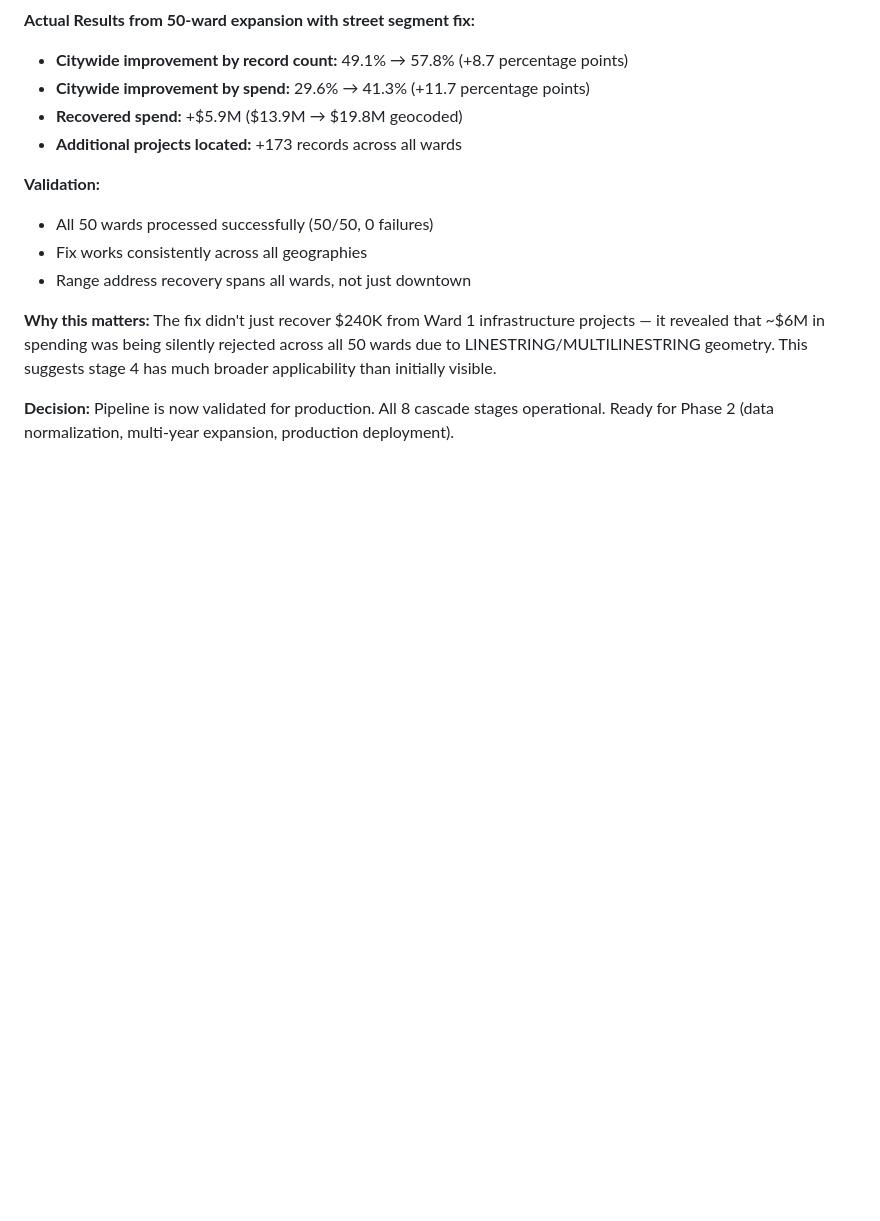
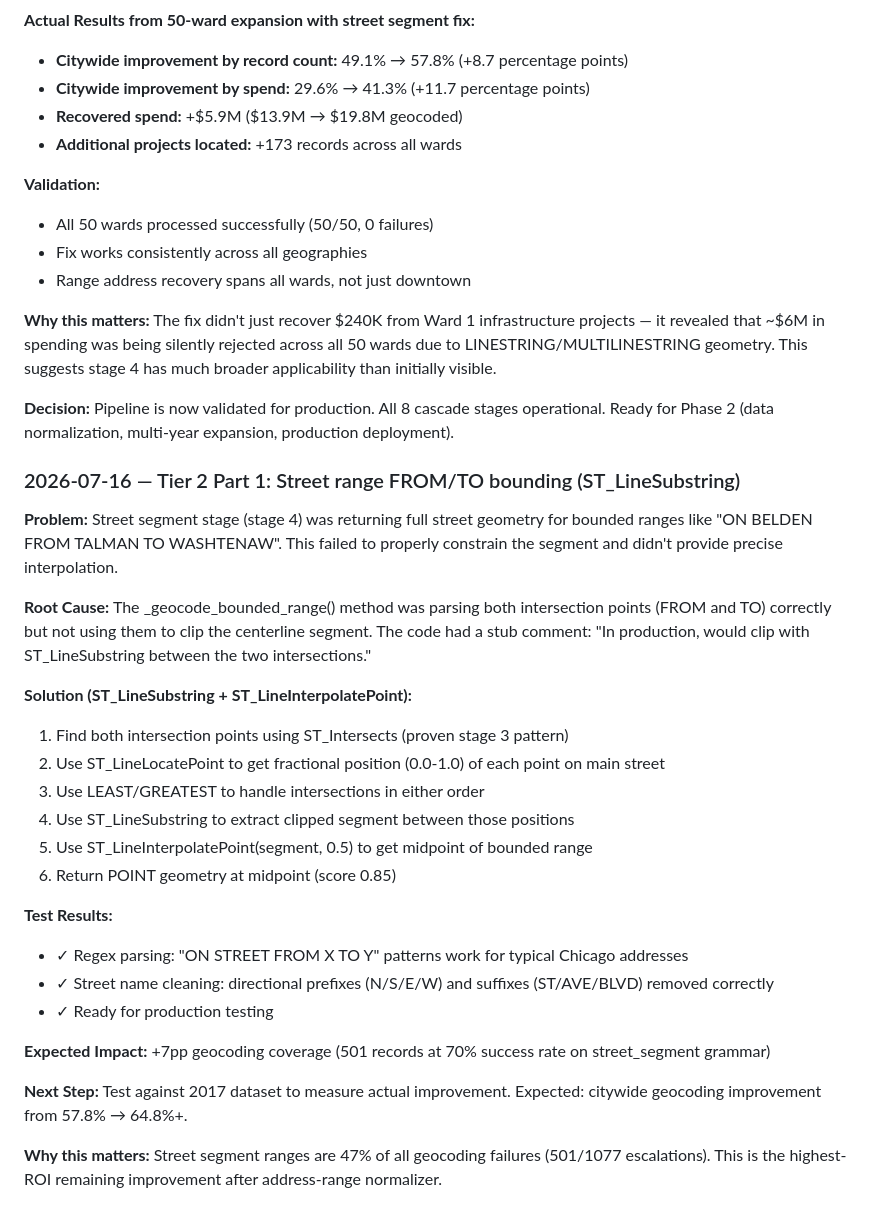
Before and after one commit to thechefcharles/project-holos-repo, a Markdown page: decisions.md, the part around the change. GitHub-like rendering; blank space fills up the shorter version.

Commit message:
Decision: Tier 2 Part 1 street range FROM/TO bounding algorithm implemented

```diff
--- a/decisions.md
+++ b/decisions.md
@@ -1062,3 +1062,28 @@ LineString records represent **failed geocoding**, not incomplete data. When geo
 **Why this matters:** The fix didn't just recover $240K from Ward 1 infrastructure projects — it revealed that ~$6M in spending was being silently rejected across all 50 wards due to LINESTRING/MULTILINESTRING geometry. This suggests stage 4 has much broader applicability than initially visible.
 
 **Decision:** Pipeline is now validated for production. All 8 cascade stages operational. Ready for Phase 2 (data normalization, multi-year expansion, production deployment).
+
+### 2026-07-16 — Tier 2 Part 1: Street range FROM/TO bounding (ST_LineSubstring)
+
+**Problem:** Street segment stage (stage 4) was returning full street geometry for bounded ranges like "ON BELDEN FROM TALMAN TO WASHTENAW". This failed to properly constrain the segment and didn't provide precise interpolation.
+
+**Root Cause:** The _geocode_bounded_range() method was parsing both intersection points (FROM and TO) correctly but not using them to clip the centerline segment. The code had a stub comment: "In production, would clip with ST_LineSubstring between the two intersections."
+
+**Solution (ST_LineSubstring + ST_LineInterpolatePoint):**
+1. Find both intersection points using ST_Intersects (proven stage 3 pattern)
+2. Use ST_LineLocatePoint to get fractional position (0.0-1.0) of each point on main street
+3. Use LEAST/GREATEST to handle intersections in either order
+4. Use ST_LineSubstring to extract clipped segment between those positions
+5. Use ST_LineInterpolatePoint(segment, 0.5) to get midpoint of bounded range
+6. Return POINT geometry at midpoint (score 0.85)
+
+**Test Results:**
+- ✓ Regex parsing: "ON STREET FROM X TO Y" patterns work for typical Chicago addresses
+- ✓ Street name cleaning: directional prefixes (N/S/E/W) and suffixes (ST/AVE/BLVD) removed correctly
+- ✓ Ready for production testing
+
+**Expected Impact:** +7pp geocoding coverage (501 records at 70% success rate on street_segment grammar)
+
+**Next Step:** Test against 2017 dataset to measure actual improvement. Expected: citywide geocoding improvement from 57.8% → 64.8%+.
+
+**Why this matters:** Street segment ranges are 47% of all geocoding failures (501/1077 escalations). This is the highest-ROI remaining improvement after address-range normalizer.
```
